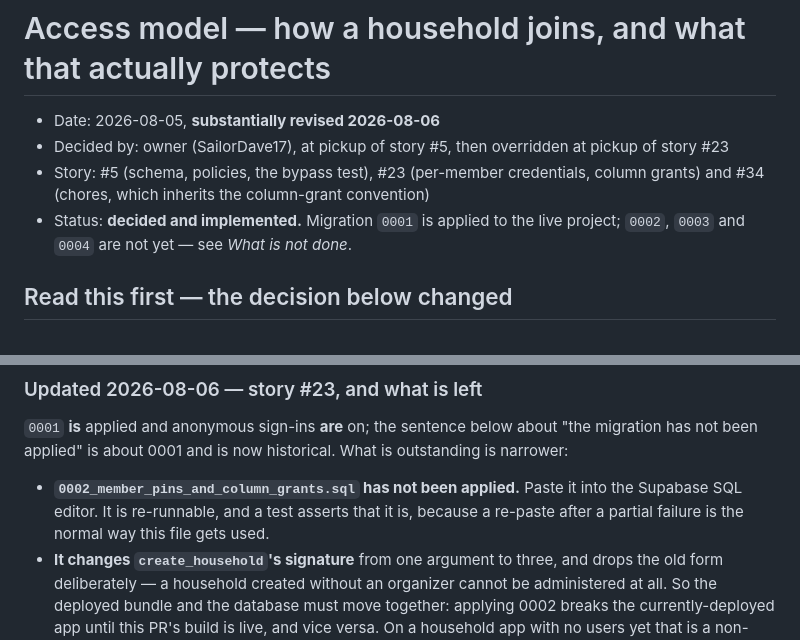
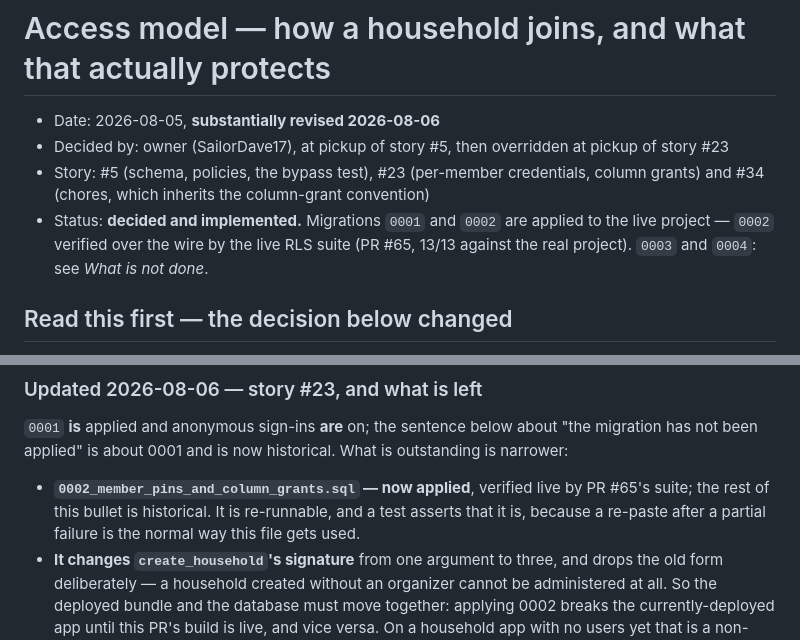
Before and after one commit to SailorDave17/Taskr, a Markdown page: docs/access-model.md, 2 parts joined by grey strips. GitHub-like rendering.

```diff
--- a/docs/access-model.md
+++ b/docs/access-model.md
@@ -4,8 +4,9 @@
 - Decided by: owner (SailorDave17), at pickup of story #5, then overridden at pickup of story #23
 - Story: #5 (schema, policies, the bypass test), #23 (per-member credentials, column grants) and
   #34 (chores, which inherits the column-grant convention)
-- Status: **decided and implemented.** Migration `0001` is applied to the live project; `0002`,
-  `0003` and `0004` are not yet — see *What is not done*.
+- Status: **decided and implemented.** Migrations `0001` and `0002` are applied to the live
+  project — `0002` verified over the wire by the live RLS suite (PR #65, 13/13 against the real
+  project). `0003` and `0004`: see *What is not done*.
 
 ## Read this first — the decision below changed
 
@@ -318,8 +319,8 @@ client-editable, so `assigned_member_id` and `completed_at` do not exist yet.
 `0001` **is** applied and anonymous sign-ins **are** on; the sentence below about "the migration has
 not been applied" is about 0001 and is now historical. What is outstanding is narrower:
 
-- **`0002_member_pins_and_column_grants.sql` has not been applied.** Paste it into the Supabase SQL
-  editor. It is re-runnable, and a test asserts that it is, because a re-paste after a partial failure
+- **`0002_member_pins_and_column_grants.sql` — now applied**, verified live by PR #65's suite; the
+  rest of this bullet is historical. It is re-runnable, and a test asserts that it is, because a re-paste after a partial failure
   is the normal way this file gets used.
 - **It changes `create_household`'s signature** from one argument to three, and drops the old form
   deliberately — a household created without an organizer cannot be administered at all. So the
```
Also changed, not shown: README.md (+5 -3 lines).
